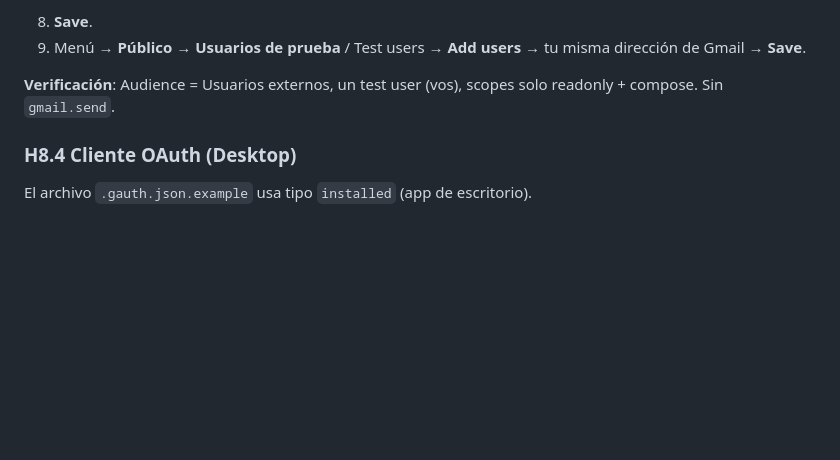
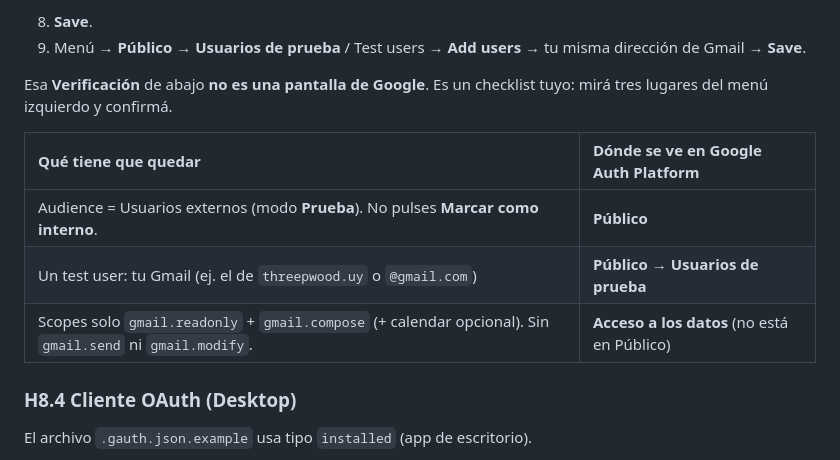
Before and after one commit to murray-threepwood/melee-infra, a Markdown page: roadmap/99_HUMAN_OPERATOR.md, the part around the change. Drawn GitHub-style; blank space fills up the shorter version.

Commit message:
docs(operator): aclarar que la verificacion de H8.3 no es una pantalla de Google
El checklist de Audience / test user / scopes se mira en Público y Acceso a los datos. El próximo mortal no tiene que buscar un botón llamado Verificación.

Co-Authored-By: Cursor <cursoragent@cursor.com>

```diff
--- a/roadmap/99_HUMAN_OPERATOR.md
+++ b/roadmap/99_HUMAN_OPERATOR.md
@@ -293,7 +293,13 @@ Si no ves el path completo, buscá `gmail.readonly` y `gmail.compose`. **No** ti
 8. **Save**.
 9. Menú → **Público** → **Usuarios de prueba** / Test users → **Add users** → tu misma dirección de Gmail → **Save**.
 
-**Verificación**: Audience = Usuarios externos, un test user (vos), scopes solo readonly + compose. Sin `gmail.send`.
+Esa **Verificación** de abajo **no es una pantalla de Google**. Es un checklist tuyo: mirá tres lugares del menú izquierdo y confirmá.
+
+| Qué tiene que quedar | Dónde se ve en Google Auth Platform |
+| :--- | :--- |
+| Audience = Usuarios externos (modo **Prueba**). No pulses **Marcar como interno**. | **Público** |
+| Un test user: tu Gmail (ej. el de `threepwood.uy` o `@gmail.com`) | **Público** → **Usuarios de prueba** |
+| Scopes solo `gmail.readonly` + `gmail.compose` (+ calendar opcional). Sin `gmail.send` ni `gmail.modify`. | **Acceso a los datos** (no está en Público) |
 
 ### H8.4 Cliente OAuth (Desktop)
 
```
